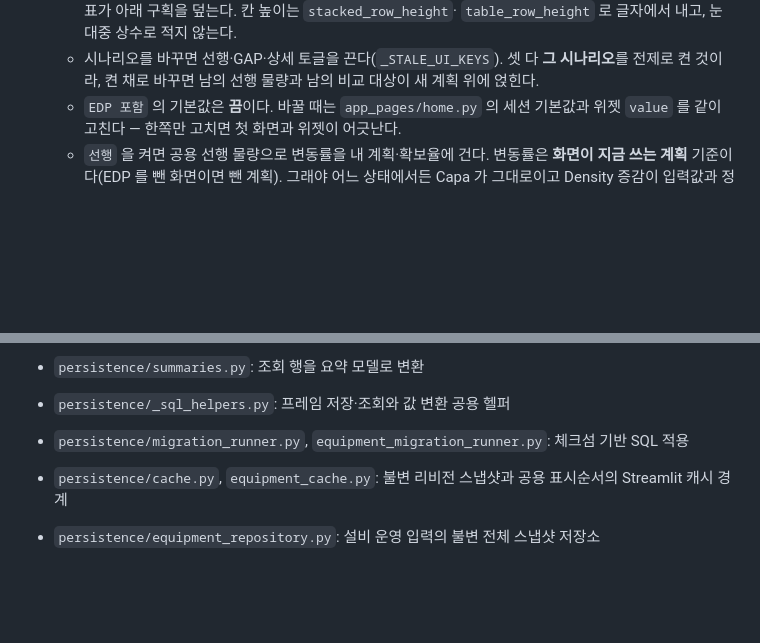
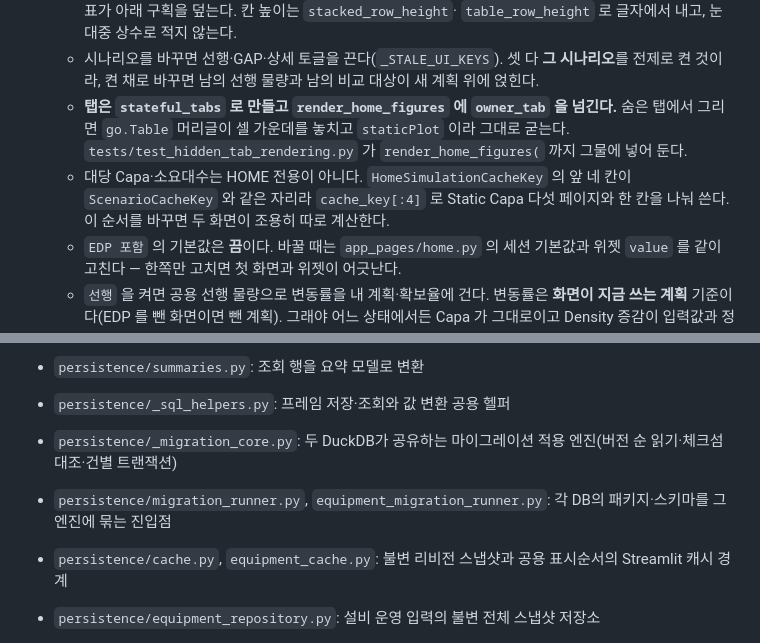
Before and after one commit to ddigle/streamlit_Capa_Simulation, a Markdown page: AGENTS.md, 2 parts joined by grey strips. GitHub-like rendering; blank space fills up the shorter version.

Commit message:
이번 변경으로 생긴 규칙을 문서에 적었다
- HOME 탭은 `stateful_tabs` 로 만들고 `render_home_figures` 에 `owner_tab` 을 넘긴다는 것,
  그리고 그 규칙을 지키는 그물이 `render_home_figures(` 까지 본다는 것.
- 대당 Capa·소요대수가 HOME 전용이 아니며 `HomeSimulationCacheKey` 앞 네 칸의 **순서**가
  공유의 근거라는 것. 순서를 바꾸면 두 화면이 조용히 따로 계산한다.
- `EDP 포함` 의 기본값이 꺼짐이라는 것과, 다른 탭을 보는 동안에는 대시보드를 그리지
  않는다는 것(README).
- 새 모듈 `_migration_core.py` 를 3장 파일별 책임에 등재. 빠뜨리면
  `tests/test_documentation_inventory.py` 가 잡는다 — 실제로 이번에 그것이 잡았다.

Co-Authored-By: Claude Opus 5 (1M context) <noreply@anthropic.com>
Claude-Session: https://claude.ai/code/session_01DEGTgCoHiJJ5DCku2oXBPX

```diff
--- a/AGENTS.md
+++ b/AGENTS.md
@@ -168,6 +168,12 @@ Streamlit 페이지나 상태를 변경했다면 `streamlit.testing.v1.AppTest`
     `table_row_height` 로 글자에서 내고, 눈대중 상수로 적지 않는다.
   - 시나리오를 바꾸면 선행·GAP·상세 토글을 끈다(`_STALE_UI_KEYS`). 셋 다 **그 시나리오**를
     전제로 켠 것이라, 켠 채로 바꾸면 남의 선행 물량과 남의 비교 대상이 새 계획 위에 얹힌다.
+  - **탭은 `stateful_tabs` 로 만들고 `render_home_figures` 에 `owner_tab` 을 넘긴다.** 숨은
+    탭에서 그리면 `go.Table` 머리글이 셀 가운데를 놓치고 `staticPlot` 이라 그대로 굳는다.
+    `tests/test_hidden_tab_rendering.py` 가 `render_home_figures(` 까지 그물에 넣어 둔다.
+  - 대당 Capa·소요대수는 HOME 전용이 아니다. `HomeSimulationCacheKey` 의 앞 네 칸이
+    `ScenarioCacheKey` 와 같은 자리라 `cache_key[:4]` 로 Static Capa 다섯 페이지와 한 칸을
+    나눠 쓴다. 이 순서를 바꾸면 두 화면이 조용히 따로 계산한다.
   - `EDP 포함` 의 기본값은 **끔**이다. 바꿀 때는 `app_pages/home.py` 의 세션 기본값과
     위젯 `value` 를 같이 고친다 — 한쪽만 고치면 첫 화면과 위젯이 어긋난다.
   - `선행` 을 켜면 공용 선행 물량으로 변동률을 내 계획·확보율에 건다. 변동률은 **화면이
@@ -756,7 +762,10 @@ Streamlit 페이지나 상태를 변경했다면 `streamlit.testing.v1.AppTest`
 - `persistence/source_data_store.py`: 원천 Core Data raw 와 컬럼 프로파일
 - `persistence/summaries.py`: 조회 행을 요약 모델로 변환
 - `persistence/_sql_helpers.py`: 프레임 저장·조회와 값 변환 공용 헬퍼
-- `persistence/migration_runner.py`, `equipment_migration_runner.py`: 체크섬 기반 SQL 적용
+- `persistence/_migration_core.py`: 두 DuckDB가 공유하는 마이그레이션 적용 엔진(버전 순
+  읽기·체크섬 대조·건별 트랜잭션)
+- `persistence/migration_runner.py`, `equipment_migration_runner.py`: 각 DB의 패키지·스키마를
+  그 엔진에 묶는 진입점
 - `persistence/cache.py`, `equipment_cache.py`: 불변 리비전 스냅샷과 공용 표시순서의 Streamlit 캐시 경계
 - `persistence/equipment_repository.py`: 설비 운영 입력의 불변 전체 스냅샷 저장소
 
```
Also changed, not shown: README.md (+3 -0 lines).
